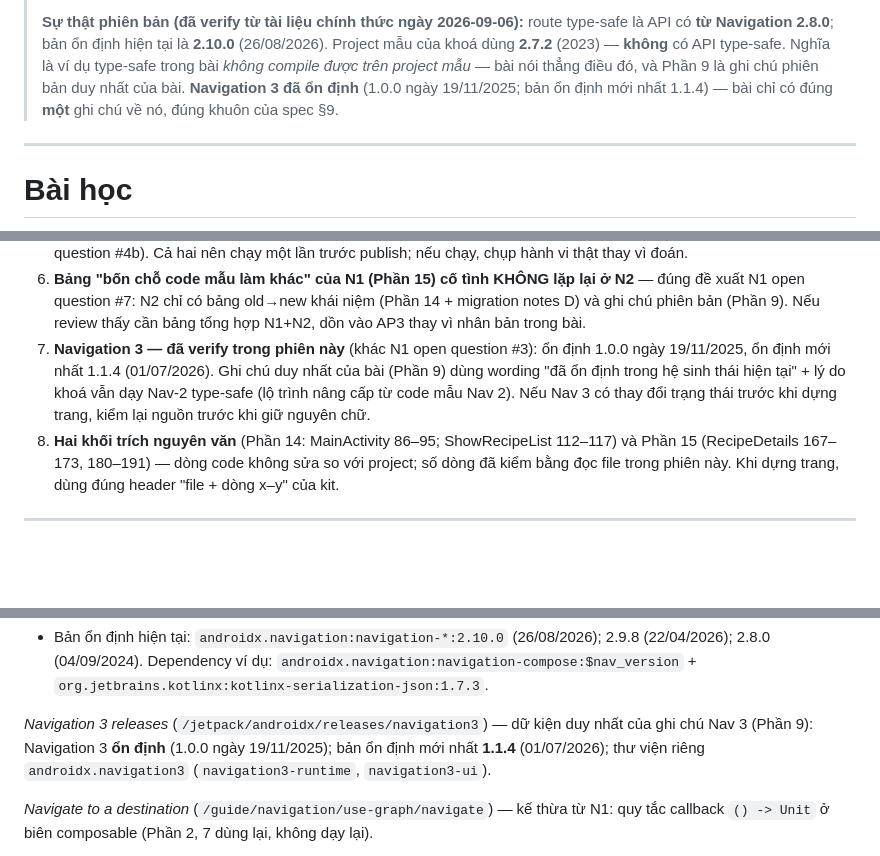
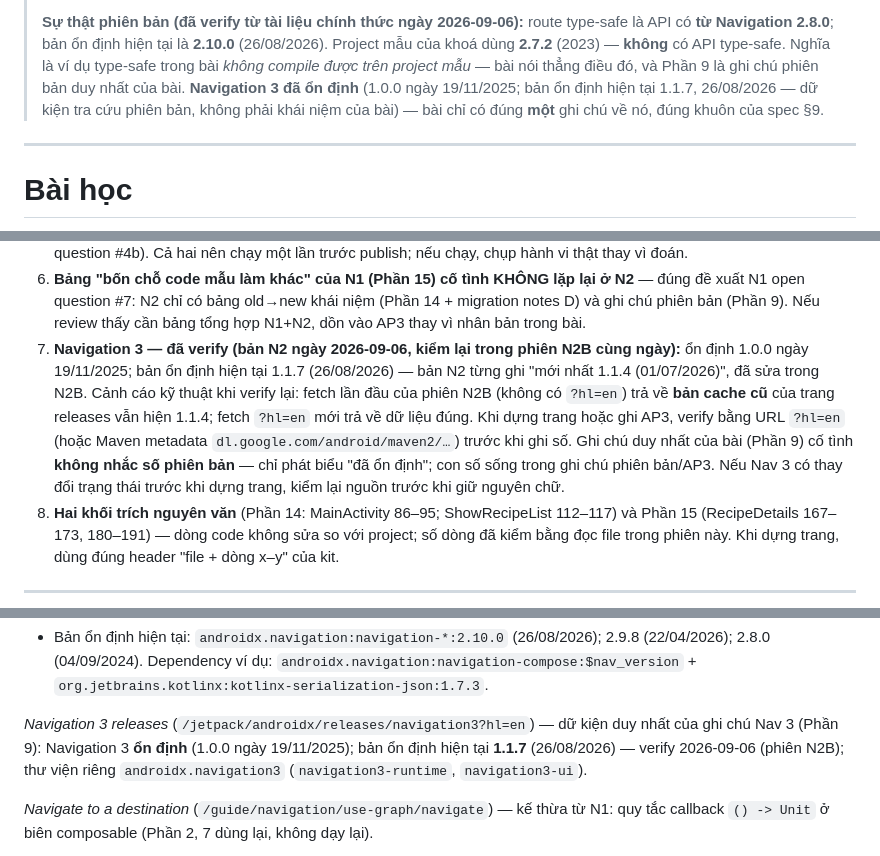
Before and after one commit to Duck1703/android-course, a Markdown page: docs/drafts/n2-navigation-backstack-typesafe.md, 3 parts joined by grey strips. Drawn GitHub-style; blank space fills up the shorter version.

Commit message:
content(navigation): refresh navigation version note

```diff
--- a/docs/drafts/n2-navigation-backstack-typesafe.md
+++ b/docs/drafts/n2-navigation-backstack-typesafe.md
@@ -33,8 +33,9 @@
 > **từ Navigation 2.8.0**; bản ổn định hiện tại là **2.10.0** (26/08/2026). Project mẫu của khoá dùng
 > **2.7.2** (2023) — **không** có API type-safe. Nghĩa là ví dụ type-safe trong bài *không compile được
 > trên project mẫu* — bài nói thẳng điều đó, và Phần 9 là ghi chú phiên bản duy nhất của bài.
-> **Navigation 3 đã ổn định** (1.0.0 ngày 19/11/2025; bản ổn định mới nhất 1.1.4) — bài chỉ có đúng
-> **một** ghi chú về nó, đúng khuôn của spec §9.
+> **Navigation 3 đã ổn định** (1.0.0 ngày 19/11/2025; bản ổn định hiện tại 1.1.7, 26/08/2026 — dữ kiện
+> tra cứu phiên bản, không phải khái niệm của bài) — bài chỉ có đúng **một** ghi chú về nó, đúng khuôn
+> của spec §9.
 
 ---
 
@@ -1201,11 +1204,14 @@ kết hợp chưa có công cụ" — không dạy nửa vời, không kết lu
 6. **Bảng "bốn chỗ code mẫu làm khác" của N1 (Phần 15) cố tình KHÔNG lặp lại ở N2** — đúng đề xuất N1
    open question #7: N2 chỉ có bảng old→new khái niệm (Phần 14 + migration notes D) và ghi chú phiên bản
    (Phần 9). Nếu review thấy cần bảng tổng hợp N1+N2, dồn vào AP3 thay vì nhân bản trong bài.
-7. **Navigation 3 — đã verify trong phiên này** (khác N1 open question #3): ổn định 1.0.0 ngày
-   19/11/2025, ổn định mới nhất 1.1.4 (01/07/2026). Ghi chú duy nhất của bài (Phần 9) dùng wording
-   "đã ổn định trong hệ sinh thái hiện tại" + lý do khoá vẫn dạy Nav-2 type-safe (lộ trình nâng cấp từ
-   code mẫu Nav 2). Nếu Nav 3 có thay đổi trạng thái trước khi dựng trang, kiểm lại nguồn trước khi
-   giữ nguyên chữ.
+7. **Navigation 3 — đã verify (bản N2 ngày 2026-09-06, kiểm lại trong phiên N2B cùng ngày):** ổn định
+   1.0.0 ngày 19/11/2025; bản ổn định hiện tại 1.1.7 (26/08/2026) — bản N2 từng ghi "mới nhất 1.1.4
+   (01/07/2026)", đã sửa trong N2B. Cảnh cáo kỹ thuật khi verify lại: fetch lần đầu của phiên N2B
+   (không có `?hl=en`) trả về **bản cache cũ** của trang releases vẫn hiện 1.1.4; fetch `?hl=en` mới trả
+   về dữ liệu đúng. Khi dựng trang hoặc ghi AP3, verify bằng URL `?hl=en` (hoặc Maven metadata
+   `dl.google.com/android/maven2/…`) trước khi ghi số. Ghi chú duy nhất của bài (Phần 9) cố tình
+   **không nhắc số phiên bản** — chỉ phát biểu "đã ổn định"; con số sống trong ghi chú phiên bản/AP3.
+   Nếu Nav 3 có thay đổi trạng thái trước khi dựng trang, kiểm lại nguồn trước khi giữ nguyên chữ.
 8. **Hai khối trích nguyên văn** (Phần 14: MainActivity 86–95; ShowRecipeList 112–117) và Phần 15
    (RecipeDetails 167–173, 180–191) — dòng code không sửa so với project; số dòng đã kiểm bằng đọc file
    trong phiên này. Khi dựng trang, dùng đúng header "file + dòng x–y" của kit.
@@ -1326,9 +1332,10 @@ nhật 2026-02-26) — nguồn của ghi chú phiên bản/dependency (Phần 9)
   2.8.0 (04/09/2024). Dependency ví dụ: `androidx.navigation:navigation-compose:$nav_version` +
   `org.jetbrains.kotlinx:kotlinx-serialization-json:1.7.3`.
 
-*Navigation 3 releases* (`/jetpack/androidx/releases/navigation3`) — dữ kiện duy nhất của ghi chú Nav 3
-(Phần 9): Navigation 3 **ổn định** (1.0.0 ngày 19/11/2025); bản ổn định mới nhất **1.1.4** (01/07/2026);
-thư viện riêng `androidx.navigation3` (`navigation3-runtime`, `navigation3-ui`).
+*Navigation 3 releases* (`/jetpack/androidx/releases/navigation3?hl=en`) — dữ kiện duy nhất của ghi chú
+Nav 3 (Phần 9): Navigation 3 **ổn định** (1.0.0 ngày 19/11/2025); bản ổn định hiện tại **1.1.7**
+(26/08/2026) — verify 2026-09-06 (phiên N2B); thư viện riêng `androidx.navigation3`
+(`navigation3-runtime`, `navigation3-ui`).
 
 *Navigate to a destination* (`/guide/navigation/use-graph/navigate`) — kế thừa từ N1: quy tắc callback
 `() -> Unit` ở biên composable (Phần 2, 7 dùng lại, không dạy lại).
```
Also changed, not shown: other parts of docs/drafts/n2-navigation-backstack-typesafe.md (+4 -2 lines).
